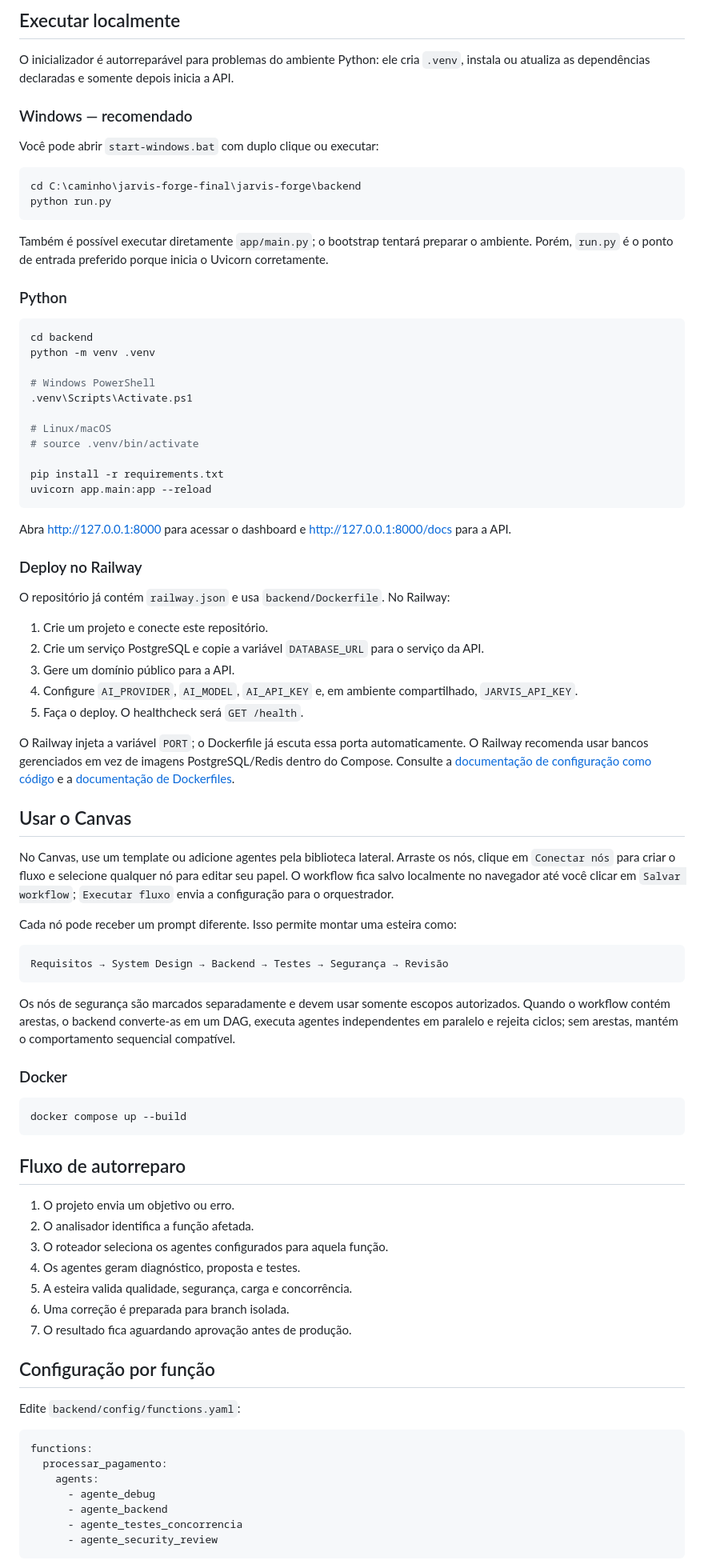
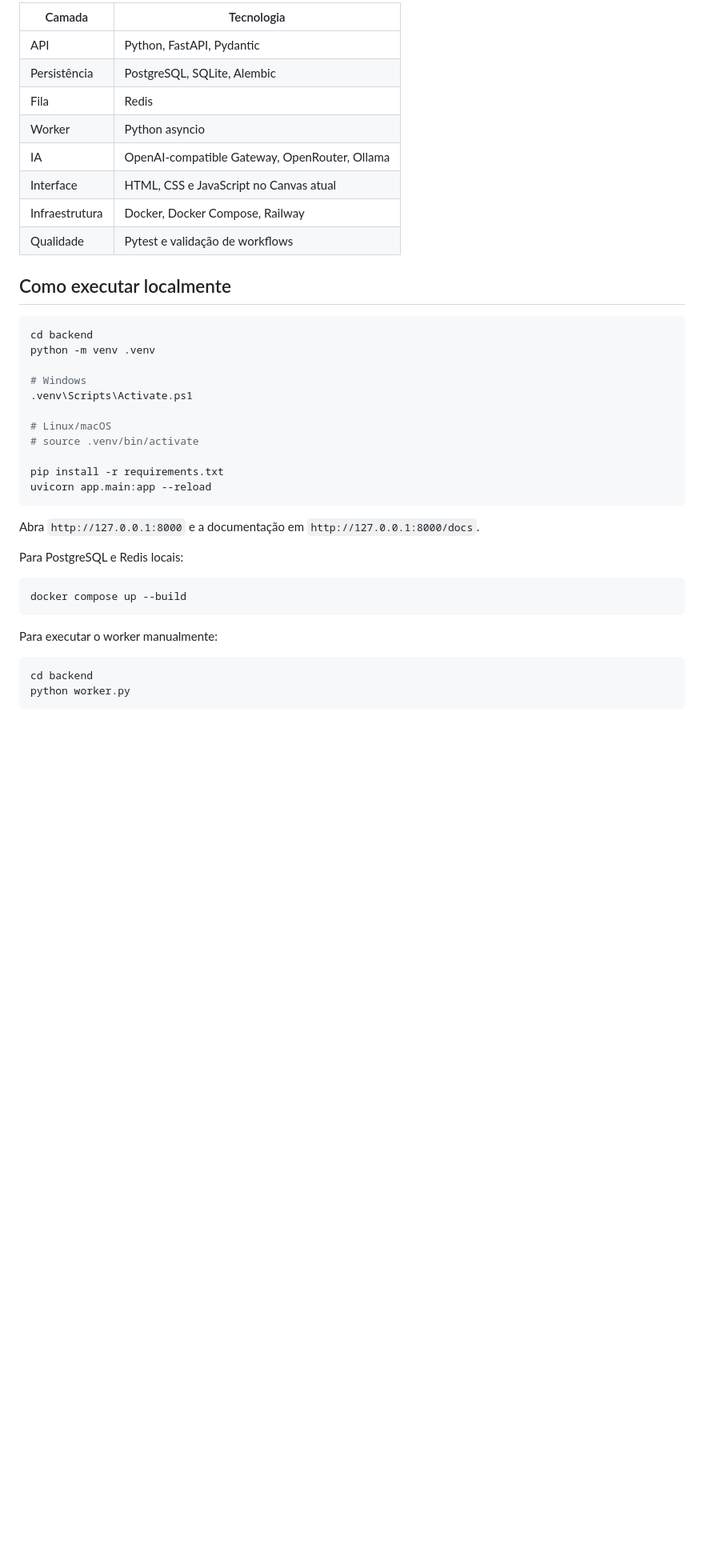
Before and after one commit to brenoaugustoalves/jarvis-forge, a Markdown page: README.md, the part around one of its changes. Shown at 80% size. Rendered like a GitHub page; blank space fills up the shorter version.

````diff
--- a/README.md
+++ b/README.md
@@ -49,26 +79,22 @@ O endpoint `GET /api/providers` mostra o provedor ativo sem expor a chave.
 
-## Executar localmente
+| Camada | Tecnologia |
+| --- | --- |
+| API | Python, FastAPI, Pydantic |
+| Persistência | PostgreSQL, SQLite, Alembic |
+| Fila | Redis |
+| Worker | Python asyncio |
+| IA | OpenAI-compatible Gateway, OpenRouter, Ollama |
+| Interface | HTML, CSS e JavaScript no Canvas atual |
+| Infraestrutura | Docker, Docker Compose, Railway |
+| Qualidade | Pytest e validação de workflows |
 
-O inicializador é autorreparável para problemas do ambiente Python: ele cria `.venv`, instala ou atualiza as dependências declaradas e somente depois inicia a API.
-
-### Windows — recomendado
-
-Você pode abrir `start-windows.bat` com duplo clique ou executar:
-
-```powershell
-cd C:\caminho\jarvis-forge-final\jarvis-forge\backend
-python run.py
-```
-
-Também é possível executar diretamente `app/main.py`; o bootstrap tentará preparar o ambiente. Porém, `run.py` é o ponto de entrada preferido porque inicia o Uvicorn corretamente.
-
-### Python
+## Como executar localmente
 
 ```bash
 cd backend
 python -m venv .venv
 
-# Windows PowerShell
+# Windows
 .venv\Scripts\Activate.ps1
 
 # Linux/macOS
@@ -78,59 +104,18 @@ pip install -r requirements.txt
 uvicorn app.main:app --reload
 ```
 
-Abra http://127.0.0.1:8000 para acessar o dashboard e http://127.0.0.1:8000/docs para a API.
+Abra `http://127.0.0.1:8000` e a documentação em `http://127.0.0.1:8000/docs`.
 
-### Deploy no Railway
-
-O repositório já contém `railway.json` e usa `backend/Dockerfile`. No Railway:
-
-1. Crie um projeto e conecte este repositório.
-2. Crie um serviço PostgreSQL e copie a variável `DATABASE_URL` para o serviço da API.
-3. Gere um domínio público para a API.
-4. Configure `AI_PROVIDER`, `AI_MODEL`, `AI_API_KEY` e, em ambiente compartilhado, `JARVIS_API_KEY`.
-5. Faça o deploy. O healthcheck será `GET /health`.
-
-O Railway injeta a variável `PORT`; o Dockerfile já escuta essa porta automaticamente. O Railway recomenda usar bancos gerenciados em vez de imagens PostgreSQL/Redis dentro do Compose. Consulte a [documentação de configuração como código](https://docs.railway.com/config-as-code) e a [documentação de Dockerfiles](https://docs.railway.com/builds/dockerfiles).
-
-## Usar o Canvas
-
-No Canvas, use um template ou adicione agentes pela biblioteca lateral. Arraste os nós, clique em `Conectar nós` para criar o fluxo e selecione qualquer nó para editar seu papel. O workflow fica salvo localmente no navegador até você clicar em `Salvar workflow`; `Executar fluxo` envia a configuração para o orquestrador.
-
-Cada nó pode receber um prompt diferente. Isso permite montar uma esteira como:
-
-```text
-Requisitos → System Design → Backend → Testes → Segurança → Revisão
-```
-
-Os nós de segurança são marcados separadamente e devem usar somente escopos autorizados. Quando o workflow contém arestas, o backend converte-as em um DAG, executa agentes independentes em paralelo e rejeita ciclos; sem arestas, mantém o comportamento sequencial compatível.
-
-### Docker
+Para PostgreSQL e Redis locais:
 
 ```bash
 docker compose up --build
 ```
 
-## Fluxo de autorreparo
+Para executar o worker manualmente:
 
-1. O projeto envia um objetivo ou erro.
-2. O analisador identifica a função afetada.
-3. O roteador seleciona os agentes configurados para aquela função.
-4. Os agentes geram diagnóstico, proposta e testes.
-5. A esteira valida qualidade, segurança, carga e concorrência.
-6. Uma correção é preparada para branch isolada.
-7. O resultado fica aguardando aprovação antes de produção.
-
-## Configuração por função
-
-Edite `backend/config/functions.yaml`:
-
-```yaml
-functions:
-  processar_pagamento:
-    agents:
-      - agente_debug
-      - agente_backend
-      - agente_testes_concorrencia
-      - agente_security_review
+```bash
+cd backend
+python worker.py
 ```
 
````
Also changed, not shown: other parts of README.md (+103 -39 lines).
